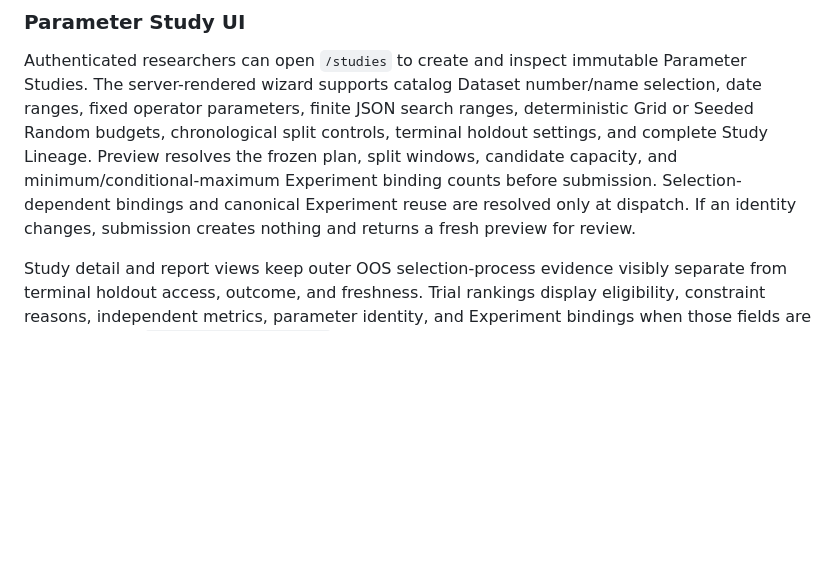
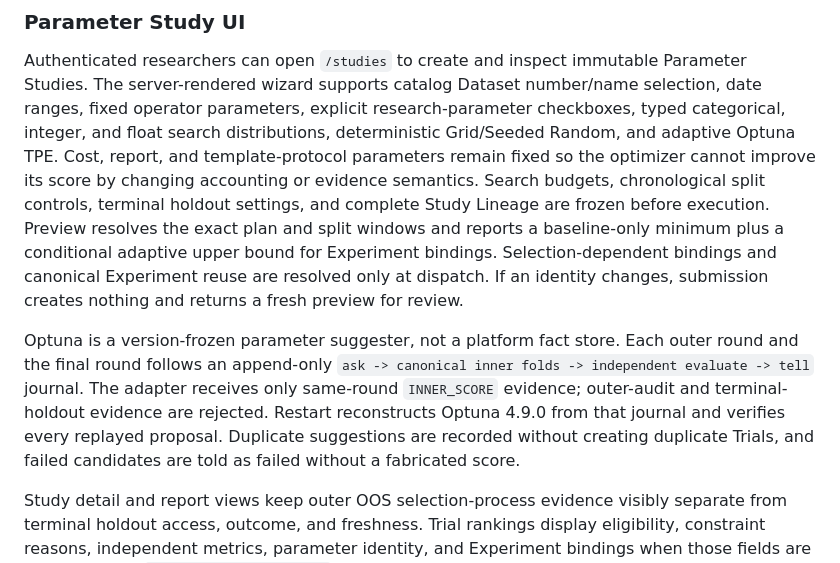
Before and after one commit to JingtaoLearn/ai-learn, a Markdown page: projects/quant-research-platform/README.md, the part around the change. GitHub-like rendering; blank space fills up the shorter version.

Commit message:
Document selectable Optuna studies

```diff
--- a/projects/quant-research-platform/README.md
+++ b/projects/quant-research-platform/README.md
@@ -197,13 +197,23 @@ python -m quant_platform.web
 
 Authenticated researchers can open `/studies` to create and inspect immutable Parameter
 Studies. The server-rendered wizard supports catalog Dataset number/name selection, date
-ranges, fixed operator parameters, finite JSON search ranges, deterministic Grid or
-Seeded Random budgets, chronological split controls, terminal holdout settings, and
-complete Study Lineage. Preview resolves the frozen plan, split windows, candidate
-capacity, and minimum/conditional-maximum Experiment binding counts before submission.
+ranges, fixed operator parameters, explicit research-parameter checkboxes, typed categorical,
+integer, and float search distributions, deterministic Grid/Seeded Random, and adaptive
+Optuna TPE. Cost, report, and template-protocol parameters remain fixed so the optimizer
+cannot improve its score by changing accounting or evidence semantics. Search budgets,
+chronological split controls, terminal holdout settings, and complete Study Lineage are
+frozen before execution. Preview resolves the exact plan and split windows and reports a
+baseline-only minimum plus a conditional adaptive upper bound for Experiment bindings.
 Selection-dependent bindings and canonical Experiment reuse are resolved only at dispatch.
-If an identity changes,
-submission creates nothing and returns a fresh preview for review.
+If an identity changes, submission creates nothing and returns a fresh preview for review.
+
+Optuna is a version-frozen parameter suggester, not a platform fact store. Each outer round
+and the final round follows an append-only `ask -> canonical inner folds -> independent
+evaluate -> tell` journal. The adapter receives only same-round `INNER_SCORE` evidence;
+outer-audit and terminal-holdout evidence are rejected. Restart reconstructs Optuna 4.9.0
+from that journal and verifies every replayed proposal. Duplicate suggestions are recorded
+without creating duplicate Trials, and failed candidates are told as failed without a
+fabricated score.
 
 Study detail and report views keep outer OOS selection-process evidence visibly separate
 from terminal holdout access, outcome, and freshness. Trial rankings display eligibility,
```
